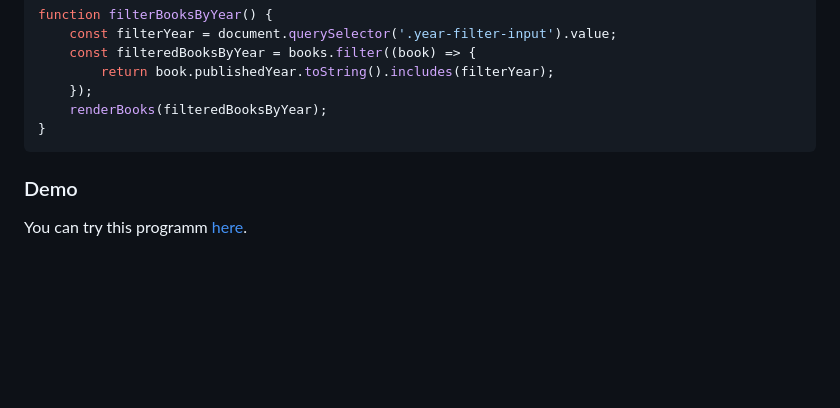
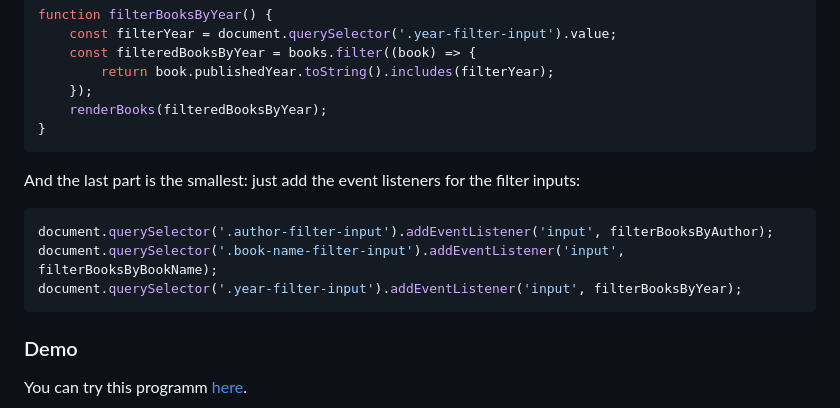
Before and after one commit to MaksimDimov/filtering-items, a Markdown page: README.md, the part around the change. GitHub-like rendering; blank space fills up the shorter version.

````diff
--- a/README.md
+++ b/README.md
@@ -84,6 +84,12 @@ function filterBooksByYear() {
     renderBooks(filteredBooksByYear);
 }
 ```
+And the last part is the smallest: just add the event listeners for the filter inputs:
+```JavaScript
+document.querySelector('.author-filter-input').addEventListener('input', filterBooksByAuthor);
+document.querySelector('.book-name-filter-input').addEventListener('input', filterBooksByBookName);
+document.querySelector('.year-filter-input').addEventListener('input', filterBooksByYear);
+```
 
 ### Demo
 You can try this programm [here](https://maksimdimov.github.io/filtering-items/).
````
